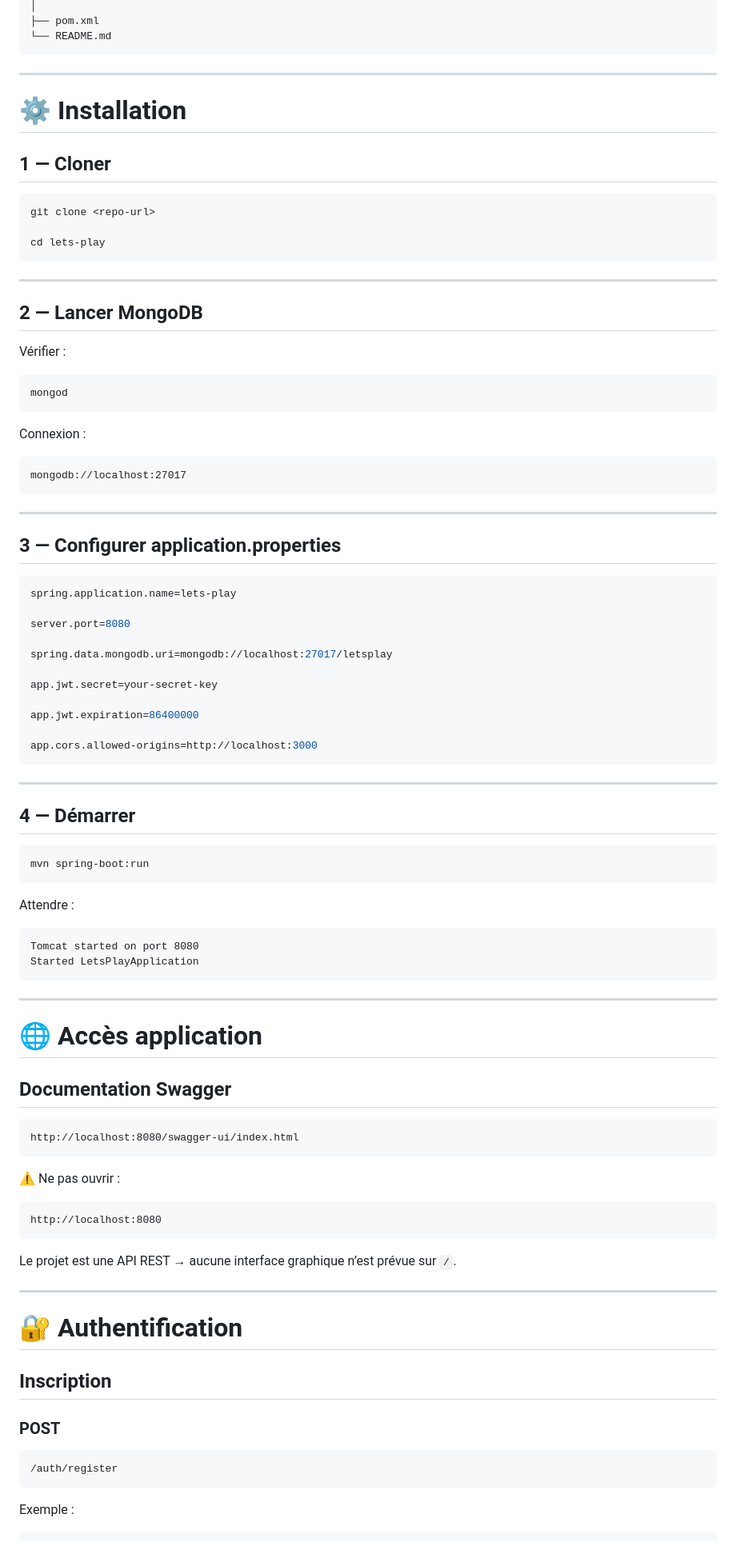
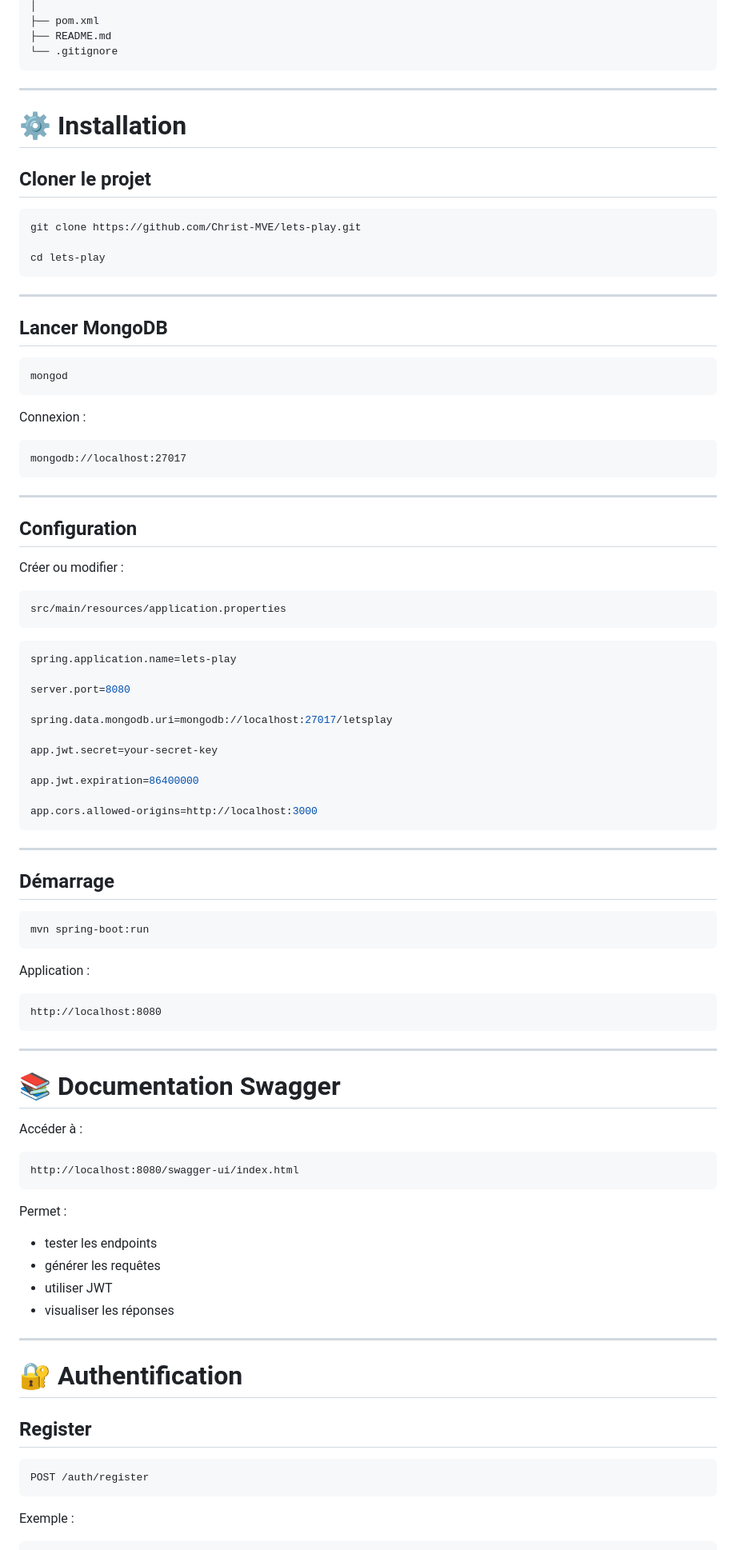
Before and after one commit to Christ-MVE/lets-play, a Markdown page: README.md, the part around one of its changes. Shown at 80% size. Drawn GitHub-style.

````diff
--- a/README.md
+++ b/README.md
@@ -74,25 +70,24 @@ lets-play
 │
 ├── pom.xml
-└── README.md
+├── README.md
+└── .gitignore
 ```
 
 ---
 
 # ⚙️ Installation
 
-## 1 — Cloner
+## Cloner le projet
 
 ```bash
-git clone <repo-url>
+git clone https://github.com/Christ-MVE/lets-play.git
 
 cd lets-play
 ```
 
 ---
 
-## 2 — Lancer MongoDB
-
-Vérifier :
+## Lancer MongoDB
 
 ```bash
 mongod
@@ -106,7 +101,13 @@ mongodb://localhost:27017
 
 ---
 
-## 3 — Configurer application.properties
+## Configuration
+
+Créer ou modifier :
+
+```properties
+src/main/resources/application.properties
+```
 
 ```properties
 spring.application.name=lets-play
@@ -124,47 +125,43 @@ app.cors.allowed-origins=http://localhost:3000
 
 ---
 
-## 4 — Démarrer
+## Démarrage
 
 ```bash
 mvn spring-boot:run
 ```
 
-Attendre :
+Application :
 
 ```text
-Tomcat started on port 8080
-Started LetsPlayApplication
+http://localhost:8080
 ```
 
 ---
 
-# 🌐 Accès application
+# 📚 Documentation Swagger
 
-## Documentation Swagger
+Accéder à :
 
 ```text
 http://localhost:8080/swagger-ui/index.html
 ```
 
-⚠️ Ne pas ouvrir :
+Permet :
 
-```text
-http://localhost:8080
-```
-
-Le projet est une API REST → aucune interface graphique n’est prévue sur `/`.
+* tester les endpoints
+* générer les requêtes
+* utiliser JWT
+* visualiser les réponses
 
 ---
 
 # 🔐 Authentification
 
-## Inscription
-
-### POST
+## Register
 
 ```http
-/auth/register
+POST /auth/register
 ```
 
 Exemple :
````
Also changed, not shown: other parts of README.md (+75 -126 lines).
